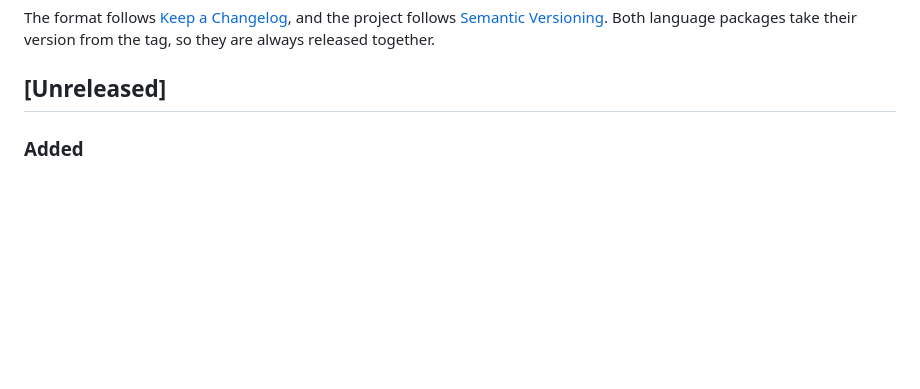
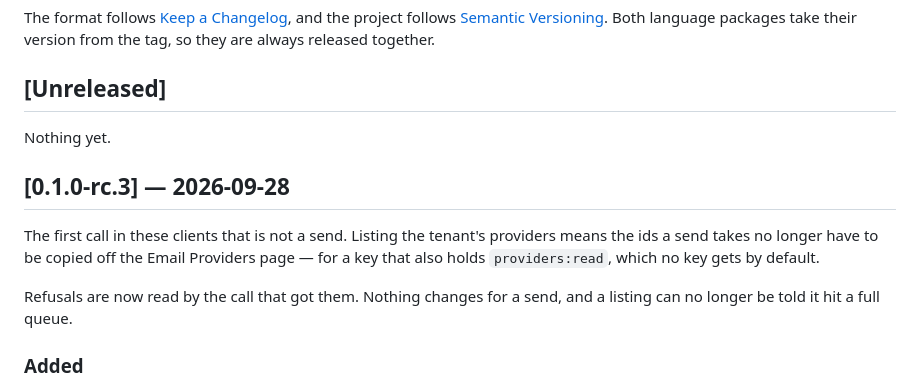
Before and after one commit to gsoultan/panmail-sdk, a Markdown page: CHANGELOG.md, the part around the change. Drawn GitHub-style; blank space fills up the shorter version.

Commit message:
release: 0.1.0-rc.3
Dates the pending section at tagging time, as the last release did: a
date written in advance is how this changelog once got one wrong twice.

The first call in these clients that is not a send — listing the
tenant's providers, for a key that also holds providers:read — and
refusals read by the call that got them.

Checked before tagging rather than after, since a Go version cannot be
withdrawn once the proxy has served it: the release workflow's dated-
section check passes for v0.1.0-rc.3 run locally against this
changelog, still passes for rc.1 and rc.2, and still refuses v0.1.0.

```diff
--- a/CHANGELOG.md
+++ b/CHANGELOG.md
@@ -7,6 +7,18 @@ and the project follows [Semantic Versioning](https://semver.org/spec/v2.0.0.htm
 Both language packages take their version from the tag, so they are always released together.
 
 ## [Unreleased]
+
+Nothing yet.
+
+## [0.1.0-rc.3] — 2026-09-28
+
+The first call in these clients that is not a send. Listing the tenant's
+providers means the ids a send takes no longer have to be copied off the Email
+Providers page — for a key that also holds `providers:read`, which no key gets
+by default.
+
+Refusals are now read by the call that got them. Nothing changes for a send,
+and a listing can no longer be told it hit a full queue.
 
 ### Added
 
```
